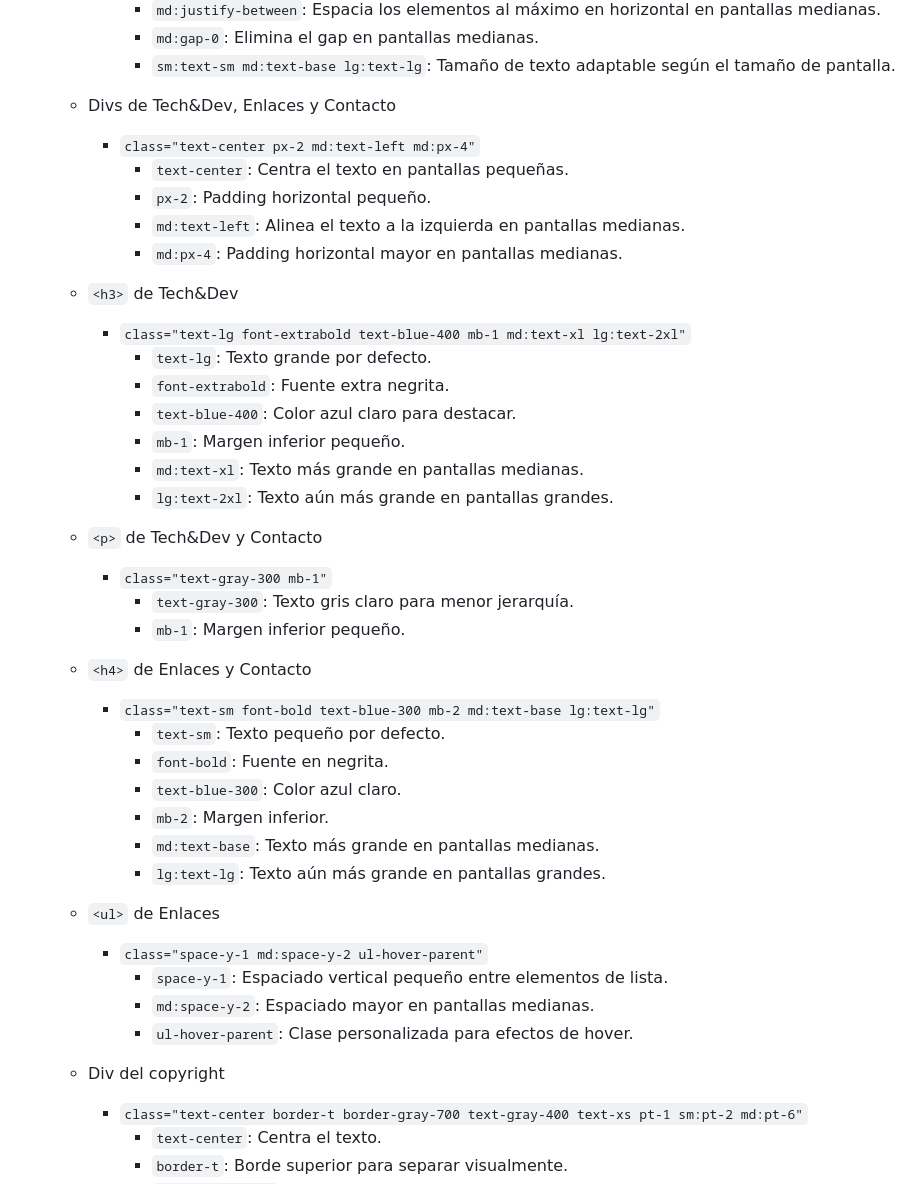
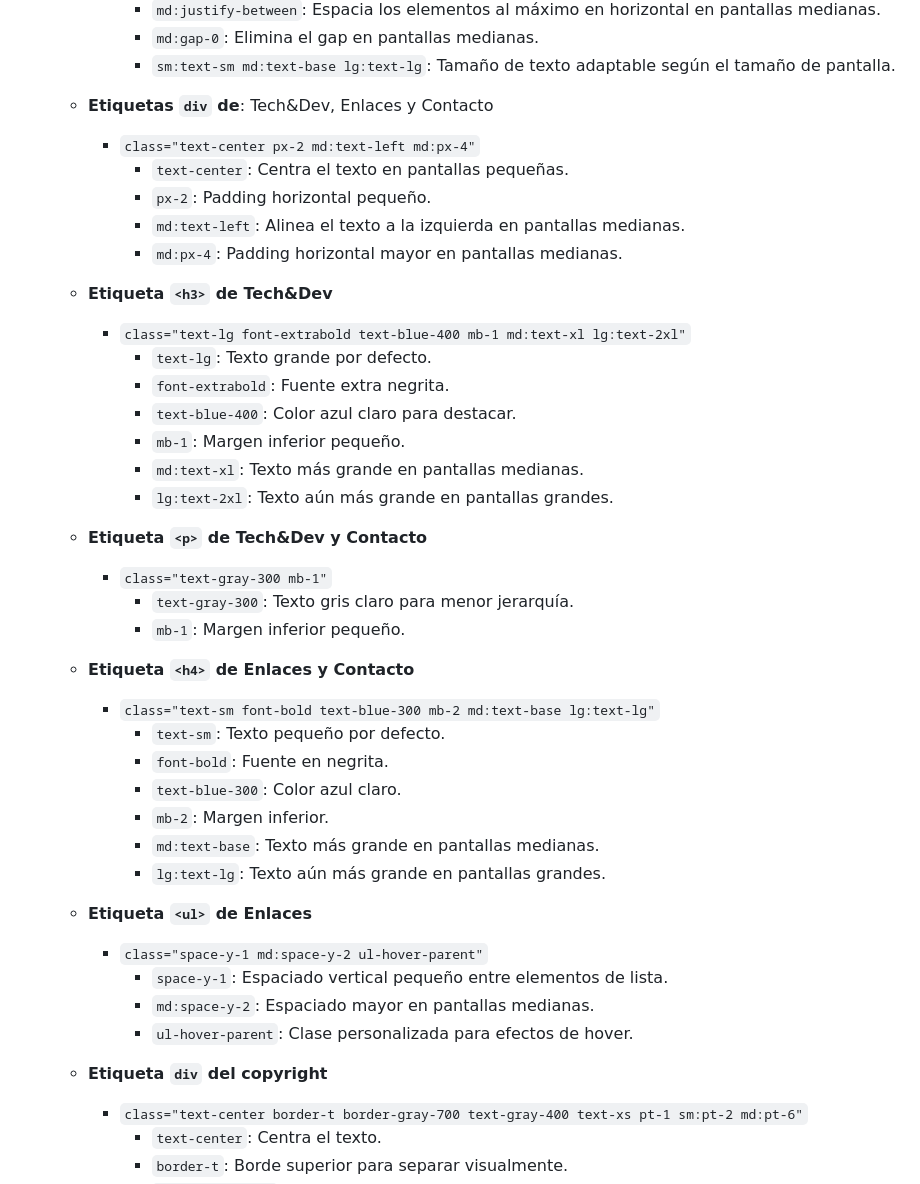
Before and after one commit to lgoenaga/Tech-Dev, a Markdown page: README.md, the part around the change printed below. Rendered like a GitHub page.

```diff
--- a/README.md
+++ b/README.md
@@ -97,14 +102,14 @@ Si deseas experimentar con Tailwind CSS en este proyecto, puedes agregar la sigu
        - `md:gap-0`: Elimina el gap en pantallas medianas.
        - `sm:text-sm md:text-base lg:text-lg`: Tamaño de texto adaptable según el tamaño de pantalla.
 
-   - Divs de Tech&Dev, Enlaces y Contacto
+   - **Etiquetas `div` de**: Tech&Dev, Enlaces y Contacto
      - `class="text-center px-2 md:text-left md:px-4"`
        - `text-center`: Centra el texto en pantallas pequeñas.
        - `px-2`: Padding horizontal pequeño.
        - `md:text-left`: Alinea el texto a la izquierda en pantallas medianas.
        - `md:px-4`: Padding horizontal mayor en pantallas medianas.
 
-   - `<h3>` de Tech&Dev
+   - **Etiqueta `<h3>` de Tech&Dev**
      - `class="text-lg font-extrabold text-blue-400 mb-1 md:text-xl lg:text-2xl"`
        - `text-lg`: Texto grande por defecto.
        - `font-extrabold`: Fuente extra negrita.
@@ -113,12 +118,12 @@ Si deseas experimentar con Tailwind CSS en este proyecto, puedes agregar la sigu
        - `md:text-xl`: Texto más grande en pantallas medianas.
        - `lg:text-2xl`: Texto aún más grande en pantallas grandes.
 
-   - `<p>` de Tech&Dev y Contacto
+   - **Etiqueta `<p>` de Tech&Dev y Contacto**
      - `class="text-gray-300 mb-1"`
        - `text-gray-300`: Texto gris claro para menor jerarquía.
        - `mb-1`: Margen inferior pequeño.
 
-   - `<h4>` de Enlaces y Contacto
+   - **Etiqueta `<h4>` de Enlaces y Contacto**
      - `class="text-sm font-bold text-blue-300 mb-2 md:text-base lg:text-lg"`
        - `text-sm`: Texto pequeño por defecto.
        - `font-bold`: Fuente en negrita.
@@ -127,13 +132,13 @@ Si deseas experimentar con Tailwind CSS en este proyecto, puedes agregar la sigu
        - `md:text-base`: Texto más grande en pantallas medianas.
        - `lg:text-lg`: Texto aún más grande en pantallas grandes.
 
-   - `<ul>` de Enlaces
+   - **Etiqueta `<ul>` de Enlaces**
      - `class="space-y-1 md:space-y-2 ul-hover-parent"`
        - `space-y-1`: Espaciado vertical pequeño entre elementos de lista.
        - `md:space-y-2`: Espaciado mayor en pantallas medianas.
        - `ul-hover-parent`: Clase personalizada para efectos de hover.
 
-   - Div del copyright
+   - **Etiqueta `div` del copyright**
      - `class="text-center border-t border-gray-700 text-gray-400 text-xs pt-1 sm:pt-2 md:pt-6"`
        - `text-center`: Centra el texto.
        - `border-t`: Borde superior para separar visualmente.
```
Also changed, not shown: other parts of README.md (+74 -22 lines).
